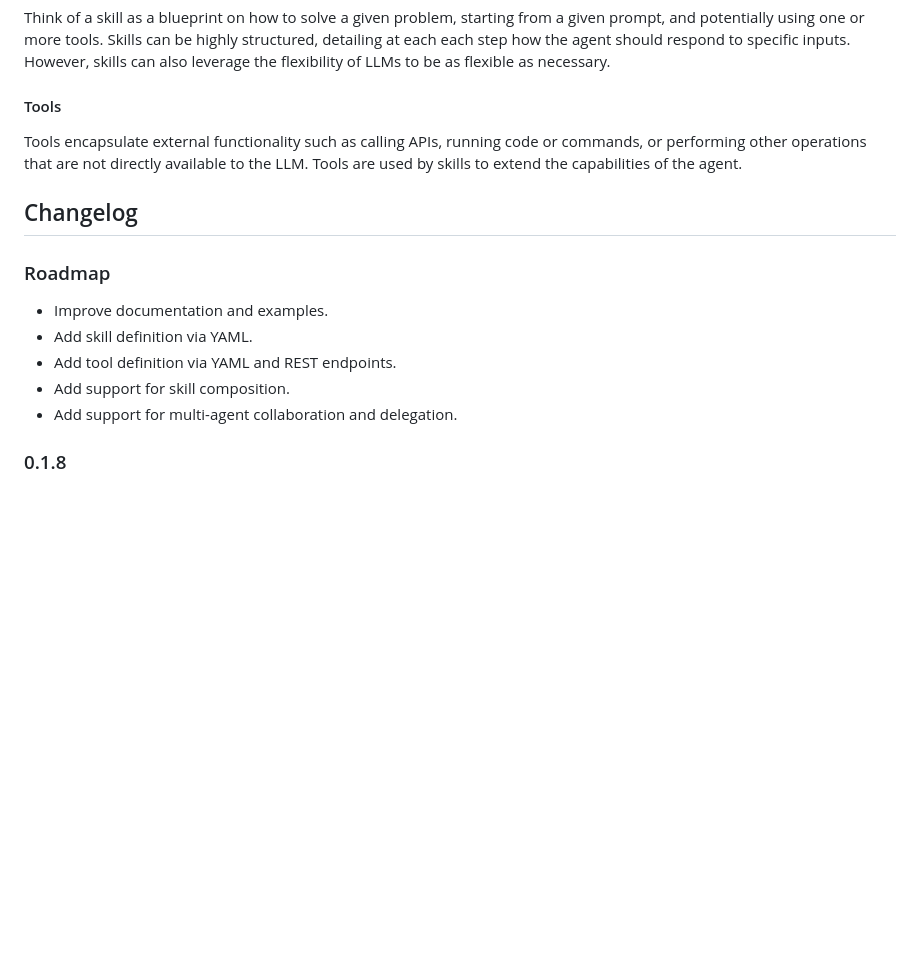
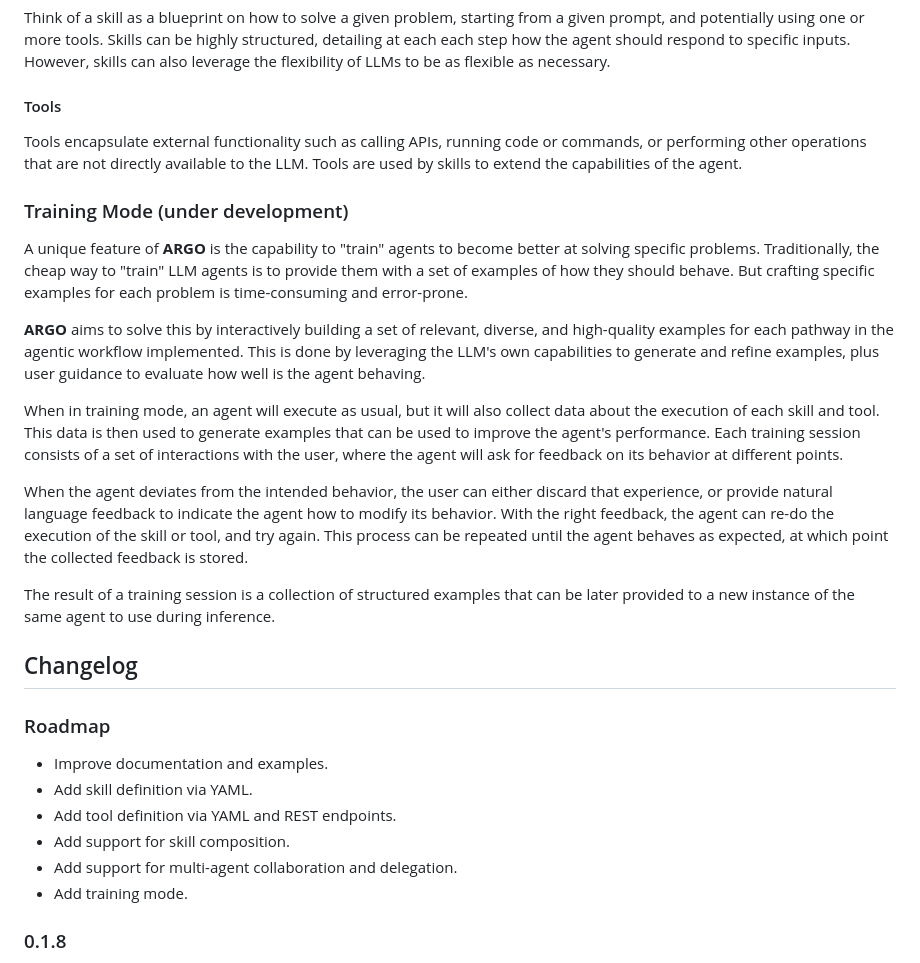
Before and after one commit to gia-uh/argo, a Markdown page: README.md, the part around one of its changes. Rendered like a GitHub page; blank space fills up the shorter version.

```diff
--- a/README.md
+++ b/README.md
@@ -132,6 +130,18 @@ Think of a skill as a blueprint on how to solve a given problem, starting from a
 
 Tools encapsulate external functionality such as calling APIs, running code or commands, or performing other operations that are not directly available to the LLM. Tools are used by skills to extend the capabilities of the agent.
 
+### Training Mode (under development)
+
+A unique feature of **ARGO** is the capability to "train" agents to become better at solving specific problems. Traditionally, the cheap way to "train" LLM agents is to provide them with a set of examples of how they should behave. But crafting specific examples for each problem is time-consuming and error-prone.
+
+**ARGO** aims to solve this by interactively building a set of relevant, diverse, and high-quality examples for each pathway in the agentic workflow implemented. This is done by leveraging the LLM's own capabilities to generate and refine examples, plus user guidance to evaluate how well is the agent behaving.
+
+When in training mode, an agent will execute as usual, but it will also collect data about the execution of each skill and tool. This data is then used to generate examples that can be used to improve the agent's performance. Each training session consists of a set of interactions with the user, where the agent will ask for feedback on its behavior at different points.
+
+When the agent deviates from the intended behavior, the user can either discard that experience, or provide natural language feedback to indicate the agent how to modify its behavior. With the right feedback, the agent can re-do the execution of the skill or tool, and try again. This process can be repeated until the agent behaves as expected, at which point the collected feedback is stored.
+
+The result of a training session is a collection of structured examples that can be later provided to a new instance of the same agent to use during inference.
+
 ## Changelog
 
 ### Roadmap
@@ -141,6 +151,7 @@ Tools encapsulate external functionality such as calling APIs, running code or c
 - Add tool definition via YAML and REST endpoints.
 - Add support for skill composition.
 - Add support for multi-agent collaboration and delegation.
+- Add training mode.
 
 ### 0.1.8
 
```
Also changed, not shown: other parts of README.md (+0 -2 lines).
